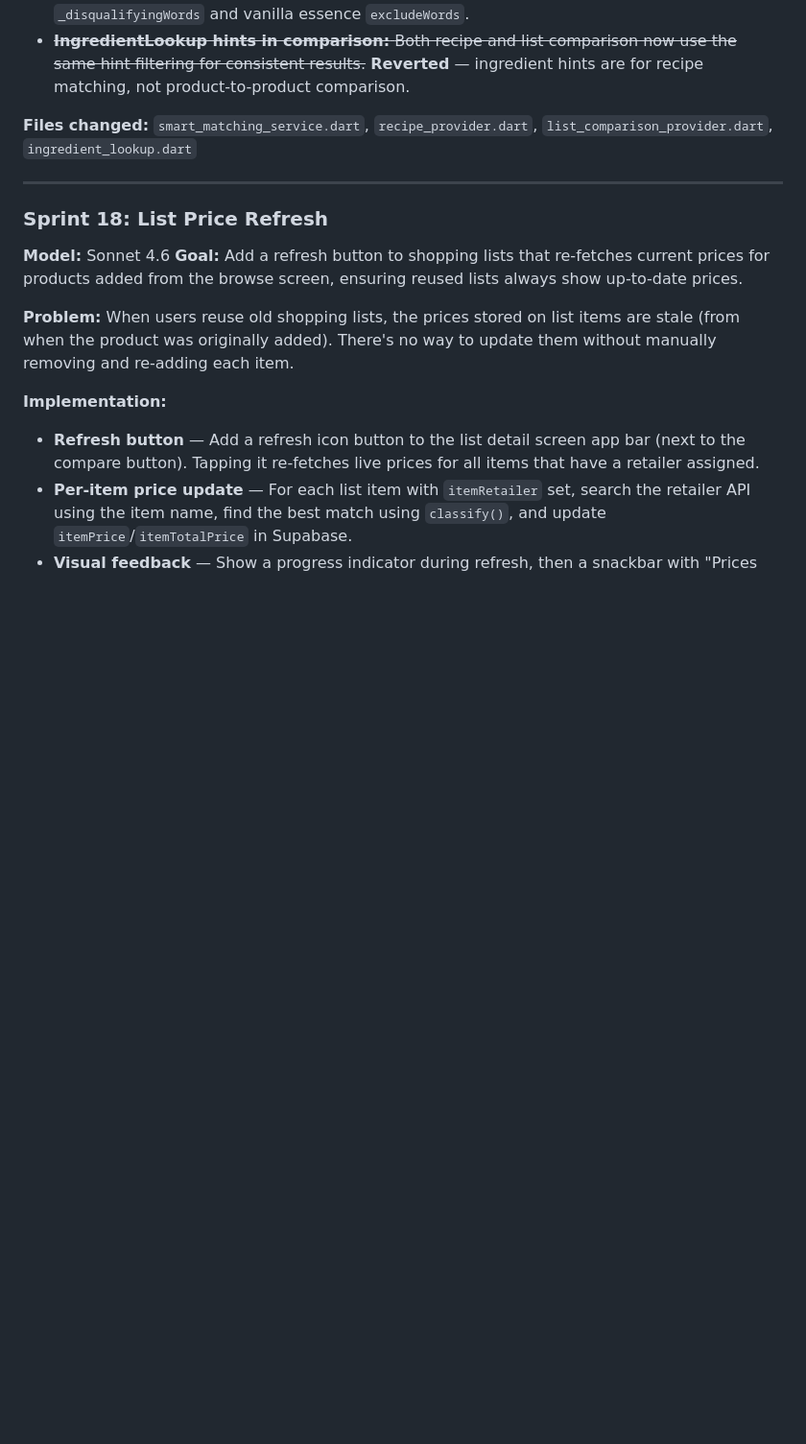
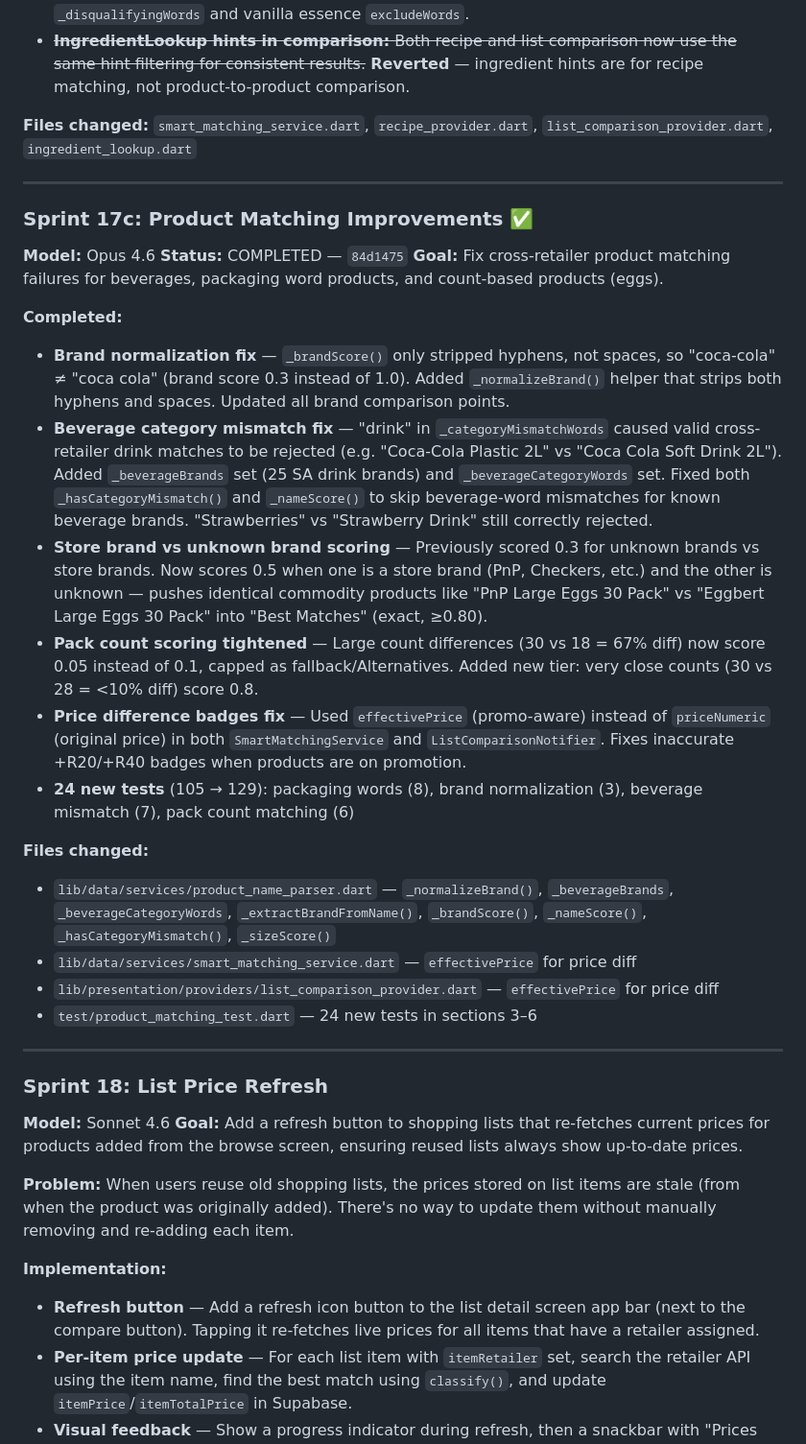
Before and after one commit to JoshuaVanStraaten/milk, a Markdown page: plans/sprint-plan.md, the part around one of its changes. Shown at 96% size. Drawn GitHub-style; blank space fills up the shorter version.

Commit message:
chore: add Sprint 17c to sprint plan — product matching improvements
Co-Authored-By: Claude Opus 4.6 (1M context) <noreply@anthropic.com>

```diff
--- a/plans/sprint-plan.md
+++ b/plans/sprint-plan.md
@@ -1036,6 +1036,30 @@ Keep animations subtle — they accent the data, not distract from it. `prefers-
 
 ---
 
+### Sprint 17c: Product Matching Improvements ✅
+
+**Model:** Opus 4.6
+**Status:** COMPLETED — `84d1475`
+**Goal:** Fix cross-retailer product matching failures for beverages, packaging word products, and count-based products (eggs).
+
+**Completed:**
+
+- **Brand normalization fix** — `_brandScore()` only stripped hyphens, not spaces, so "coca-cola" ≠ "coca cola" (brand score 0.3 instead of 1.0). Added `_normalizeBrand()` helper that strips both hyphens and spaces. Updated all brand comparison points.
+- **Beverage category mismatch fix** — "drink" in `_categoryMismatchWords` caused valid cross-retailer drink matches to be rejected (e.g. "Coca-Cola Plastic 2L" vs "Coca Cola Soft Drink 2L"). Added `_beverageBrands` set (25 SA drink brands) and `_beverageCategoryWords` set. Fixed both `_hasCategoryMismatch()` and `_nameScore()` to skip beverage-word mismatches for known beverage brands. "Strawberries" vs "Strawberry Drink" still correctly rejected.
+- **Store brand vs unknown brand scoring** — Previously scored 0.3 for unknown brands vs store brands. Now scores 0.5 when one is a store brand (PnP, Checkers, etc.) and the other is unknown — pushes identical commodity products like "PnP Large Eggs 30 Pack" vs "Eggbert Large Eggs 30 Pack" into "Best Matches" (exact, ≥0.80).
+- **Pack count scoring tightened** — Large count differences (30 vs 18 = 67% diff) now score 0.05 instead of 0.1, capped as fallback/Alternatives. Added new tier: very close counts (30 vs 28 = <10% diff) score 0.8.
+- **Price difference badges fix** — Used `effectivePrice` (promo-aware) instead of `priceNumeric` (original price) in both `SmartMatchingService` and `ListComparisonNotifier`. Fixes inaccurate +R20/+R40 badges when products are on promotion.
+- **24 new tests** (105 → 129): packaging words (8), brand normalization (3), beverage mismatch (7), pack count matching (6)
+
+**Files changed:**
+
+- `lib/data/services/product_name_parser.dart` — `_normalizeBrand()`, `_beverageBrands`, `_beverageCategoryWords`, `_extractBrandFromName()`, `_brandScore()`, `_nameScore()`, `_hasCategoryMismatch()`, `_sizeScore()`
+- `lib/data/services/smart_matching_service.dart` — `effectivePrice` for price diff
+- `lib/presentation/providers/list_comparison_provider.dart` — `effectivePrice` for price diff
+- `test/product_matching_test.dart` — 24 new tests in sections 3–6
+
+---
+
 ### Sprint 18: List Price Refresh
 
 **Model:** Sonnet 4.6
```
Also changed, not shown: other parts of plans/sprint-plan.md (+1 -1 lines).
